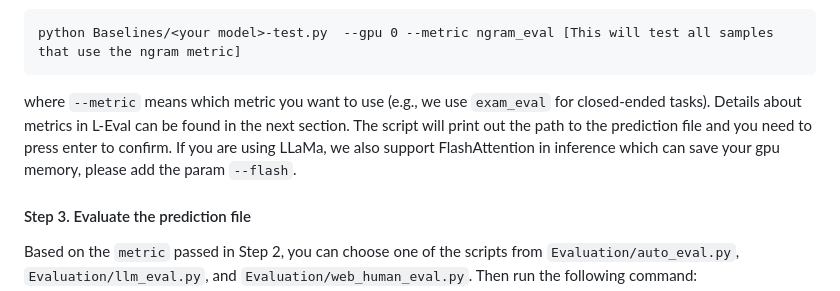
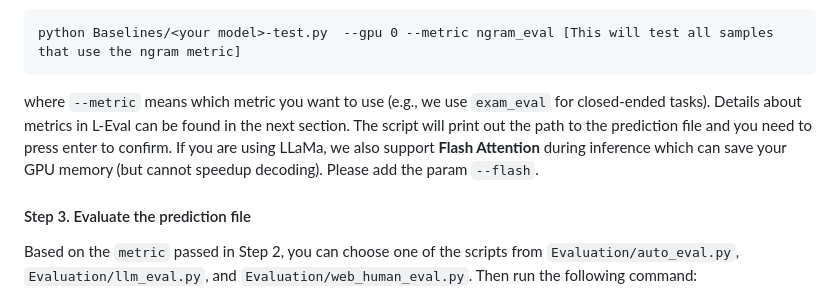
Before and after one commit to OpenLMLab/LEval, a Markdown page: README.md, the part around the change. Drawn GitHub-style.

````diff
--- a/README.md
+++ b/README.md
@@ -98,7 +98,7 @@ or
 python Baselines/<your model>-test.py  --gpu 0 --metric ngram_eval [This will test all samples that use the ngram metric]
 ```
 where `--metric` means which metric you want to use (e.g., we use `exam_eval` for closed-ended tasks). Details about metrics in L-Eval can be found in the next section. The script will print out the path to the prediction file and you need to press enter to confirm.
-If you are using LLaMa, we also support FlashAttention in inference which can save your gpu memory, please add the param `--flash`.
+If you are using LLaMa, we also support **Flash Attention** during inference which can save your GPU memory (but cannot speedup decoding). Please add the param `--flash`.
 
 #### Step 3. Evaluate the prediction file
 Based on the `metric` passed in Step 2, you can choose one of the scripts from `Evaluation/auto_eval.py`,  `Evaluation/llm_eval.py`, and `Evaluation/web_human_eval.py`. Then run the following command:
````
